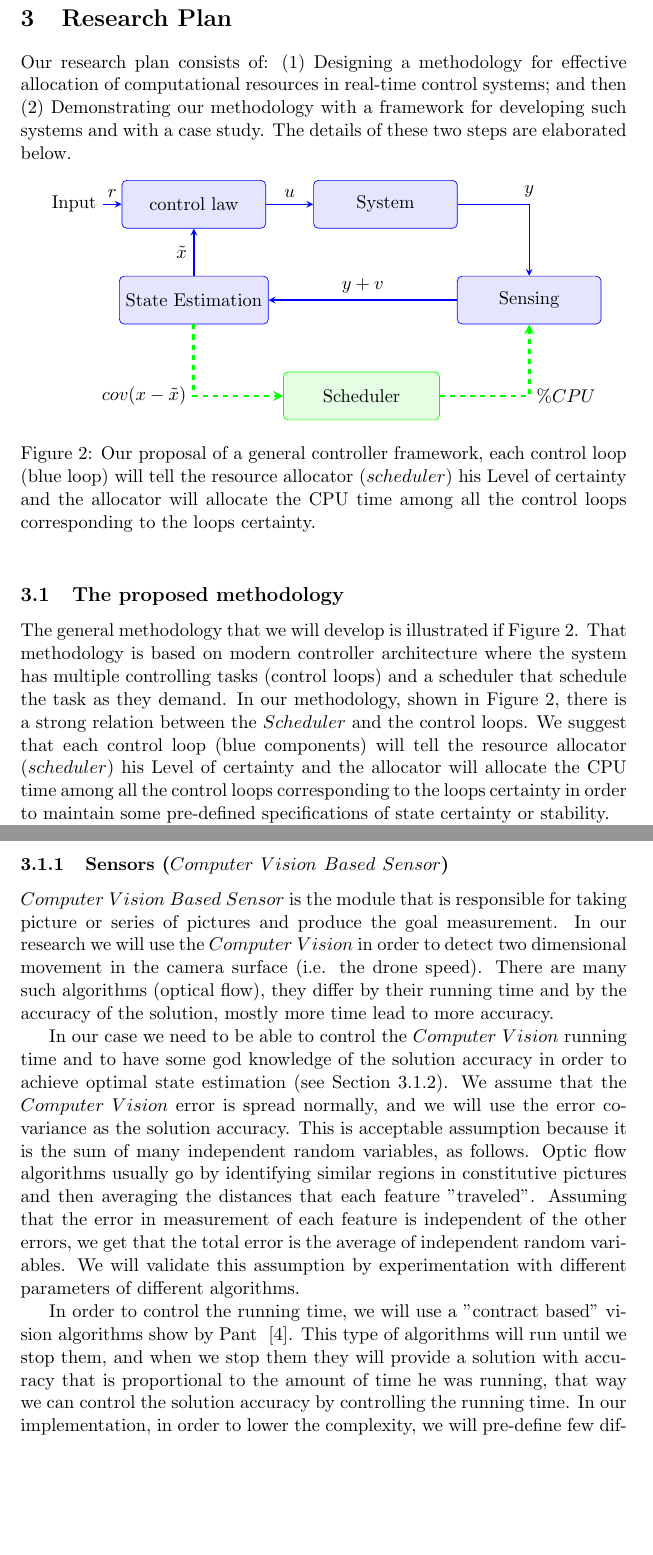
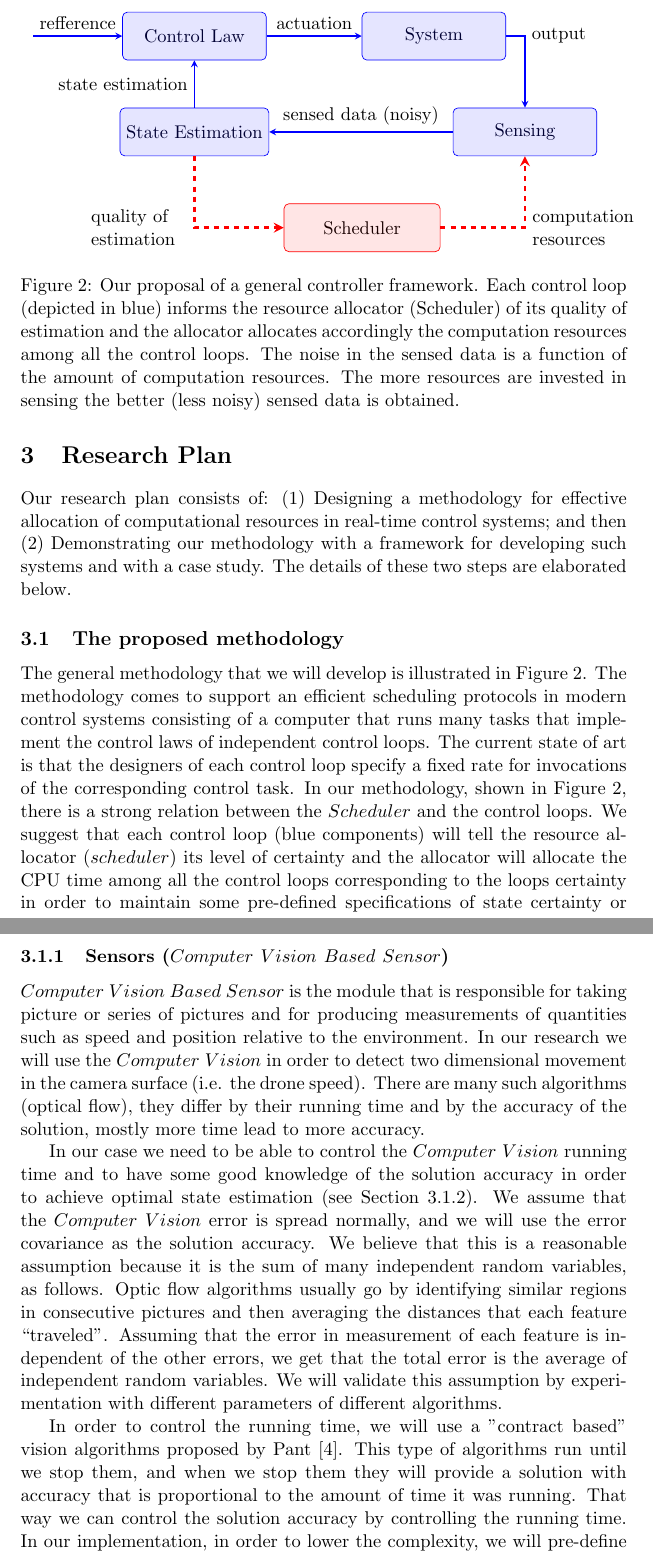
Before and after one commit to hodaig/MSc-thesis, a LaTeX document (proposal.tex): two parts of pages 4 and 6 of 7 before the commit and two parts of pages 4 and 6 of 8 after it, joined at a grey line, cut at the place of the change, the shorter picture padded with empty space. Compiled offline with pdfLaTeX.

Commit message:
Changed colors

```diff
--- a/proposal.tex
+++ b/proposal.tex
@@ -4,13 +4,13 @@
 \usepackage{tikz}
 \usetikzlibrary{shapes.geometric, arrows}
 \tikzstyle{recNode} = [rectangle, minimum width=3cm, minimum height=1cm, text centered, rounded corners=0.1cm, draw=black]
-\tikzstyle{recNodeB} = [recNode, draw=blue, fill=blue!10]
-\tikzstyle{recNodeG} = [recNode, draw=green, fill=, fill=green!10]
-\tikzstyle{eNode} = [minimum height=1cm, text centered]
+\tikzstyle{recNodeB} = [recNode, draw=blue, fill=blue!10,text=blue!20!black]
+\tikzstyle{recNodeG} = [recNode, draw=red, fill=red!10,text=red!10!black]
+\tikzstyle{eNode} = [minimum height=1cm, text centered,text=blue!20!black]
 
 \tikzstyle{arrow} = [thick,->,>=stealth,draw=black]
 \tikzstyle{arrowB} = [thick,->,>=stealth,draw=blue]
-\tikzstyle{arrowG} = [ultra thick,->,>=stealth,draw=green, dashed]
+\tikzstyle{arrowG} = [ultra thick,->,>=stealth,draw=red, dashed]
 
 %\usepackage{float}
 %\usepackage{etoolbox}
@@ -93,31 +95,31 @@ We think that lots of the sensing are unnecessary and the controlling task can b
 Our research plan consists of: (1) Designing a methodology for effective allocation of computational resources in real-time control systems; and then (2) Demonstrating our methodology with a framework for developing such systems and with a case study. The details of these two steps are elaborated below.
 
 
-\begin{figure}[h]
+\begin{figure}[]
     \centering
 
     \begin{tikzpicture}[node distance=2cm]
-        \node (in) [eNode] {Input};
-        \node (control) [recNodeB, right of=in, xshift=0.5cm] {control law};
-        \node (sys) [recNodeB, right of=control, xshift=2cm] {System};
-        \node (sensor) [recNodeB, below of=sys, xshift=3cm] {Sensing};
+        \node (in) [eNode] {};
+        \node (control) [recNodeB, right of=in, xshift=1.5cm] {Control Law};
+        \node (sys) [recNodeB, right of=control, xshift=3cm] {System};
+        \node (sensor) [recNodeB, below of=sys, xshift=1.9cm] {Sensing};
         \node (estimator) [recNodeB, below of=control] {State Estimation};
         \node (sched) [recNodeG, below of=estimator, xshift=3.5cm, text width=3cm] {Scheduler};
 
-        \draw [arrowB] (in) -- node[above] {$r$} (control);
-        \draw [arrowB] (control) -- node[above] {$u$} (sys);
-        \draw [arrowB] (sys) -| node[above] {$y$} (sensor);
-        \draw [arrowB] (sensor) -- node[above] {$y+v$} (estimator);
-        \draw [arrowB] (estimator) -- node[left] {$\tilde{x}$} (control);
+        \draw [arrowB] (in) -- node[above] {refference} (control);
+        \draw [arrowB] (control) -- node[above] {actuation} (sys);
+        \draw [arrowB] (sys) -| node[right] {output} (sensor);
+        \draw [arrowB] (sensor) -- node[above] {sensed data (noisy)} (estimator);
+        \draw [arrowB] (estimator) -- node[left] {state estimation} (control);
 
-        \draw [arrowG] (sched) -| node[right] {$ \%CPU$} (sensor);
+        \draw [arrowG] (sched) -| node[right,text width=2cm] {computation resources} (sensor);
         %\draw [arrowG] (sched) --  node[right] {$cov(v)$} (estimator);
-        \draw [arrowG] (estimator) |- node[left] {$cov(x-\tilde{x})$} (sched);
+        \draw [arrowG] (estimator) |- node[left,text width=2cm] {quality of estimation} (sched);
 
 
     \end{tikzpicture}
 
-    \caption{Our proposal of a general controller framework, each control loop (blue loop) will tell the resource allocator ($scheduler$) his Level of certainty and the allocator will allocate the CPU time among all the control loops corresponding to the loops certainty.
+    \caption{Our proposal of a general controller framework. Each control loop (depicted in blue) informs the resource allocator (Scheduler) of its quality of estimation and the allocator allocates accordingly the computation resources among all the control loops. The noise in the sensed data is a function of the amount of computation resources. The more resources are invested in sensing the better (less noisy) sensed data is obtained.
     \label{fig:general_hybrid_loop}}
 \end{figure}
 
@@ -155,7 +157,10 @@ Our research plan consists of: (1) Designing a methodology for effective allocat
 \subsection{The proposed methodology}
 \label{sec:our proposal}
 
-The general methodology that we will develop is illustrated if Figure \ref{fig:general_hybrid_loop}.
-That methodology is based on modern controller architecture where the system has multiple controlling tasks (control loops) and a scheduler that schedule the task as they demand.
-In our methodology, shown in Figure \ref{fig:general_hybrid_loop}, there is a strong relation between the $Scheduler$ and the control loops. We suggest that each control loop (blue components) will tell the resource allocator ($scheduler$) his Level of certainty and the allocator will allocate the CPU time among all the control loops corresponding to the loops certainty in order to maintain some pre-defined specifications of state certainty or stability.
+The general methodology that we will develop is illustrated in Figure~\ref{fig:general_hybrid_loop}.
+The methodology comes to support an efficient scheduling protocols in modern control systems consisting of a computer that runs many tasks that implement the control laws of independent control loops.
+The current state of art is that the designers of each control loop specify a fixed rate for invocations of the corresponding control task.
+%That methodology is based on modern controller architecture where the system has multiple controlling tasks (control loops) and a scheduler that schedule the task as they demand.
+% TODO: Use the terminology of the figure
+In our methodology, shown in Figure~\ref{fig:general_hybrid_loop}, there is a strong relation between the $Scheduler$ and the control loops. We suggest that each control loop (blue components) will tell the resource allocator ($scheduler$) its level of certainty and the allocator will allocate the CPU time among all the control loops corresponding to the loops certainty in order to maintain some pre-defined specifications of state certainty or stability.
 
@@ -177,19 +184,20 @@ Finally, we need to re-consider the system Analyzing technique because variable
 %contract based
 %http://ardupilot.org/copter/docs/common-mouse-based-optical-flow-sensor-adns3080.html
 
-$Computer~Vision~Based~Sensor$ is the module that is responsible for taking picture or series of pictures and produce the goal measurement.
+$Computer~Vision~Based~Sensor$ is the module that is responsible for taking picture or series of pictures and for producing measurements of quantities such as speed and position relative to the environment.
 In our research we will use the $Computer~Vision$ in order to detect two dimensional movement in the camera surface (i.e. the drone speed).
 There are many such algorithms (optical flow), they differ by their running time and by the accuracy of the solution, mostly more time lead to more accuracy.
 
-In our case we need to be able to control the $Computer~Vision$ running time and to have some god knowledge of the solution accuracy in order to achieve optimal state estimation (see Section \ref{sec:estimator}).
+In our case we need to be able to control the $Computer~Vision$ running time and to have some good knowledge of the solution accuracy in order to achieve optimal state estimation (see Section~\ref{sec:estimator}).
 We assume that the $Computer~Vision$ error is spread normally, and we will use the error covariance as the solution accuracy.
-This is acceptable assumption because it is the sum of many independent random variables, as follows. Optic flow algorithms usually go by identifying similar regions in constitutive pictures and then averaging the distances that each feature "traveled". Assuming that the error in measurement of each feature is independent of the other errors, we get that the total error is the average of independent random variables. We will validate this assumption by experimentation with different parameters of different algorithms.
+We believe that this is a reasonable  assumption because it is the sum of many independent random variables, as follows. Optic flow algorithms usually go by identifying similar regions in consecutive pictures and then averaging the distances that each feature ``traveled''. Assuming that the error in measurement of each feature is independent of the other errors, we get that the total error is the average of independent random variables. We will validate this assumption by experimentation with different parameters of different algorithms.
 
 %TODO - reed a litle the article (\cite{UPenn-Pant}) and re-write the next.
 %TODO - check if Anitime reserch (\cite{Shlomo}) can fit here.
-In order to control the running time, we will use a "contract based" vision algorithms show by Pant ~\cite{UPenn-Pant}.
-This type of algorithms will run until we stop them, and when we stop them they will provide a solution with accuracy that is proportional to the amount of time he was running, that way we can control the solution accuracy by controlling the running time.
-In our implementation, in order to lower the complexity, we will pre-define few different "operation modes" of the $Computer~Vision$ task, that differ by their running time and they are identified by a pair $<RunTime, Covariance>$ where $Covariance$ is the error covariance of running time $RunTime$.
+%TODO - Make sure that we use the terms contract-base and any-time correctly
+In order to control the running time, we will use a "contract based" vision algorithms proposed by Pant~\cite{UPenn-Pant}.
+This type of algorithms run until we stop them, and when we stop them they will provide a solution with accuracy that is proportional to the amount of time it was running. That way we can control the solution accuracy by controlling the running time.
+In our implementation, in order to lower the complexity, we will pre-define few different ``operation modes" of the $Computer~Vision$ task, that differ by their running time and they are identified by a pair $\langle RunTime, Covariance \rangle$ where $Covariance$ is the error covariance of running time $RunTime$.
 
 \subsubsection{State Estimator}
 \label{sec:estimator}
```
Also changed, not shown: proposal.tex (52 more changed lines).
